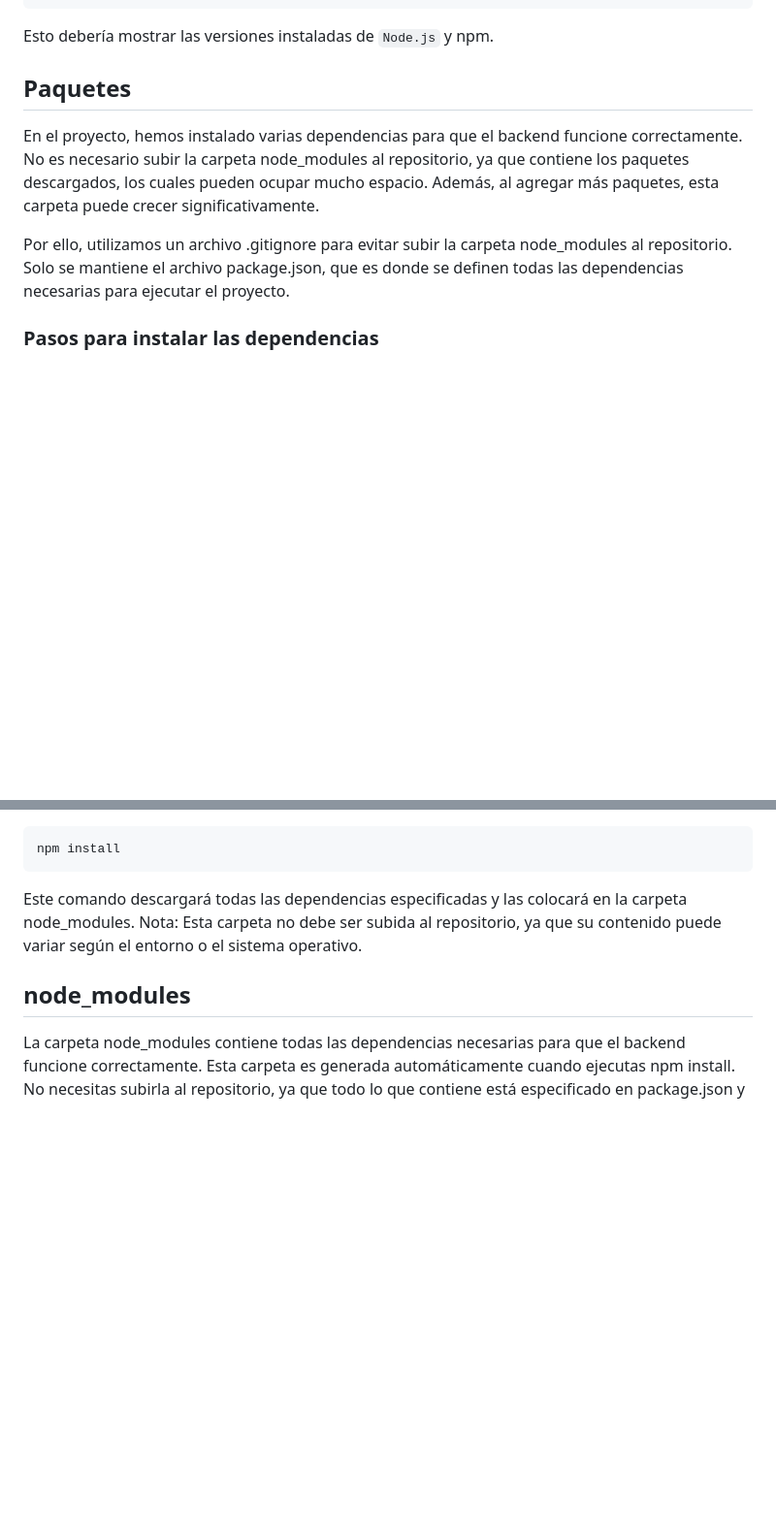
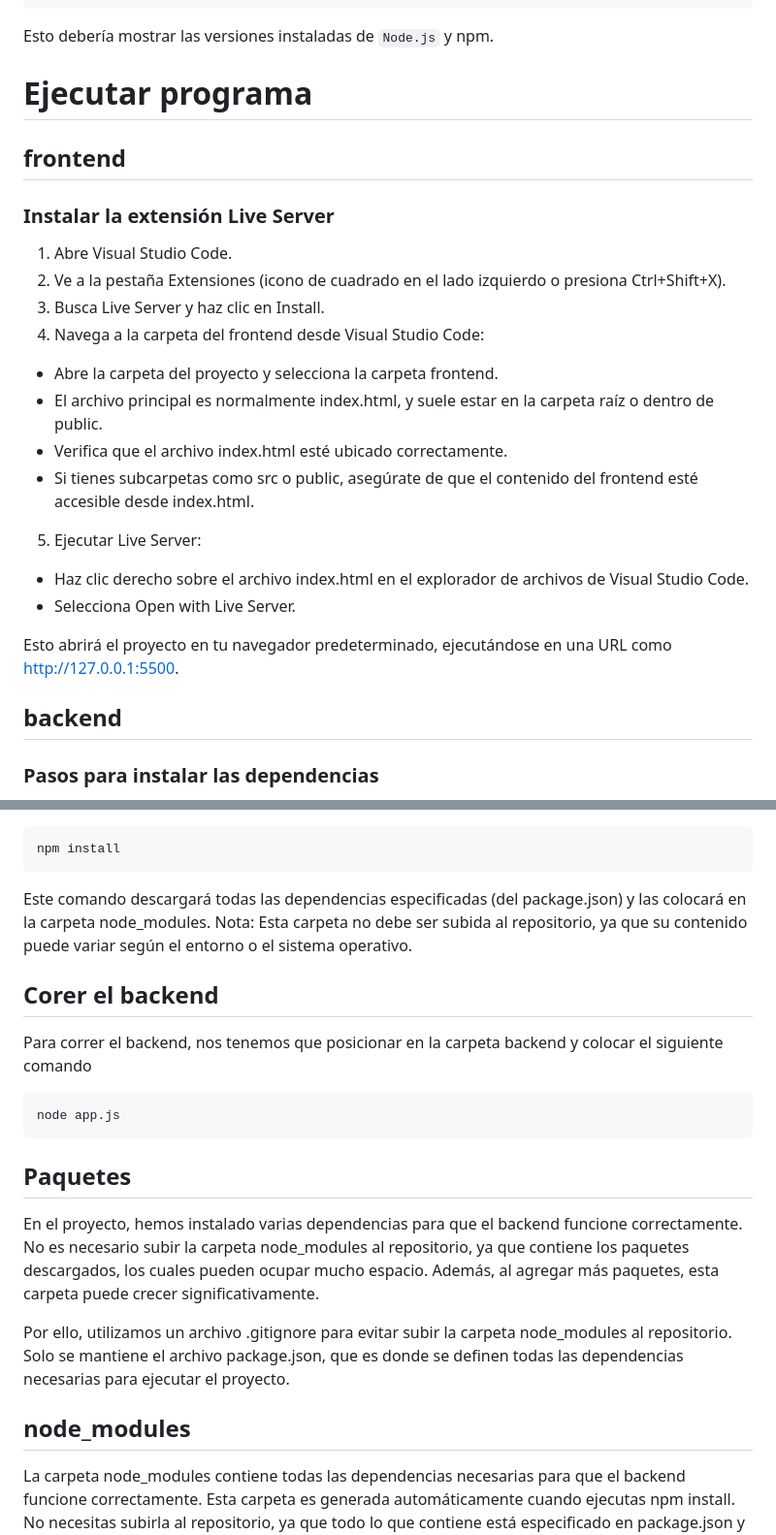
Before and after one commit to Ramon-Ariel-ET12/eccomerce, a Markdown page: Readme.md, 2 parts joined by grey strips. Shown at 97% size. GitHub-like rendering; blank space fills up the shorter version.

````diff
--- a/Readme.md
+++ b/Readme.md
@@ -29,11 +29,24 @@ npm -v
 
 Esto debería mostrar las versiones instaladas de `Node.js` y npm.
 
-## Paquetes
-En el proyecto, hemos instalado varias dependencias para que el backend funcione correctamente. No es necesario subir la carpeta node_modules al repositorio, ya que contiene los paquetes descargados, los cuales pueden ocupar mucho espacio. Además, al agregar más paquetes, esta carpeta puede crecer significativamente.
+# Ejecutar programa
+## frontend
+### Instalar la extensión Live Server
+1. Abre Visual Studio Code.
+2. Ve a la pestaña Extensiones (icono de cuadrado en el lado izquierdo o presiona Ctrl+Shift+X).
+3. Busca Live Server y haz clic en Install.
+4. Navega a la carpeta del frontend desde Visual Studio Code:
+* Abre la carpeta del proyecto y selecciona la carpeta frontend.
+* El archivo principal es normalmente index.html, y suele estar en la carpeta raíz o dentro de public.
+* Verifica que el archivo index.html esté ubicado correctamente.
+* Si tienes subcarpetas como src o public, asegúrate de que el contenido del frontend esté accesible desde index.html.
+5. Ejecutar Live Server:
+* Haz clic derecho sobre el archivo index.html en el explorador de archivos de Visual Studio Code.
+* Selecciona Open with Live Server.
 
-Por ello, utilizamos un archivo .gitignore para evitar subir la carpeta node_modules al repositorio. Solo se mantiene el archivo package.json, que es donde se definen todas las dependencias necesarias para ejecutar el proyecto.
+Esto abrirá el proyecto en tu navegador predeterminado, ejecutándose en una URL como http://127.0.0.1:5500.
 
+## backend
 ### Pasos para instalar las dependencias
 Si has clonado el proyecto o descargado una nueva copia del repositorio, necesitarás instalar todas las dependencias del proyecto antes de ejecutarlo. Para hacer esto, sigue estos pasos:
 
@@ -54,8 +67,20 @@ Ejecuta el siguiente comando en la terminal para descargar e instalar todos los
 ```
 npm install
 ```
-Este comando descargará todas las dependencias especificadas y las colocará en la carpeta node_modules.
+Este comando descargará todas las dependencias especificadas (del package.json) y las colocará en la carpeta node_modules.
 Nota: Esta carpeta no debe ser subida al repositorio, ya que su contenido puede variar según el entorno o el sistema operativo.
+
+## Corer el backend
+
+Para correr el backend, nos tenemos que posicionar en la carpeta backend y colocar el siguiente comando
+```
+node app.js
+```
+
+## Paquetes
+En el proyecto, hemos instalado varias dependencias para que el backend funcione correctamente. No es necesario subir la carpeta node_modules al repositorio, ya que contiene los paquetes descargados, los cuales pueden ocupar mucho espacio. Además, al agregar más paquetes, esta carpeta puede crecer significativamente.
+
+Por ello, utilizamos un archivo .gitignore para evitar subir la carpeta node_modules al repositorio. Solo se mantiene el archivo package.json, que es donde se definen todas las dependencias necesarias para ejecutar el proyecto.
 
 ## node_modules
 La carpeta node_modules contiene todas las dependencias necesarias para que el backend funcione correctamente. Esta carpeta es generada automáticamente cuando ejecutas npm install. No necesitas subirla al repositorio, ya que todo lo que contiene está especificado en package.json y puede ser recuperado ejecutando npm install.
````
